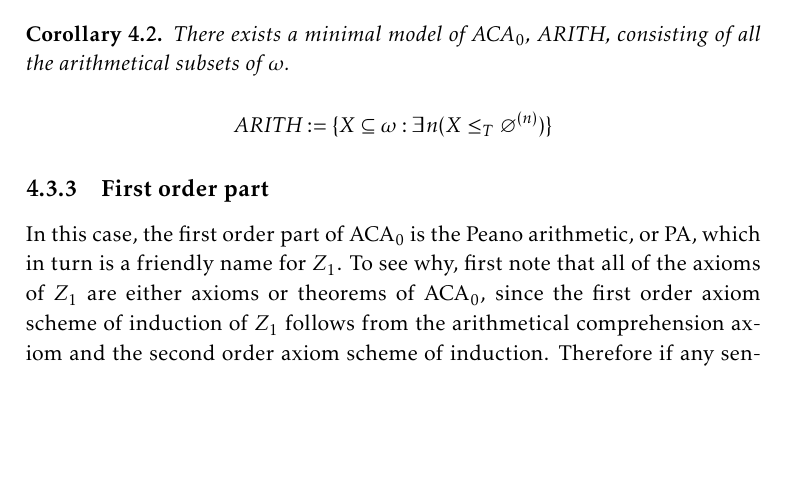
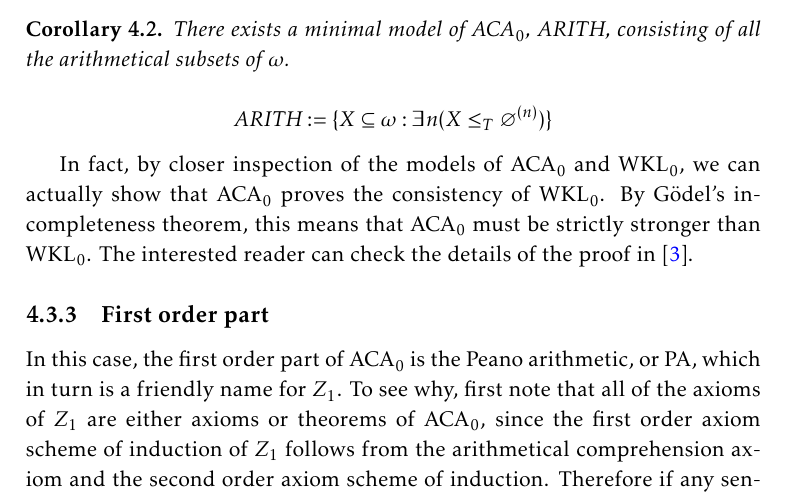
Before and after one commit to namasme/reverse-mathematics, a LaTeX thesis (main.tex, which reads chapters/04_formalsystems.tex): part of page 73 of 91, cut so that both start at the same text, the shorter picture padded with empty space. Compiled offline with pdfLaTeX.

Commit message:
Includes remark about ACA being strictly stronger than WKL

```diff
--- a/chapters/04_formalsystems.tex
+++ b/chapters/04_formalsystems.tex
@@ -417,6 +417,8 @@ Just as we did for the case of \rca, we will give here a characterization of the
   \[ \text{ARITH} := \{X \subseteq \omega: \exists n (X \le_T \varnothing^{(n)})\} \]
 \end{corollary}
 
+In fact, by closer inspection of the models of \aca\ and \wkl, we can actually show that \aca\ proves the consistency of \wkl. By Gödel's incompleteness theorem, this means that \aca\ must be strictly stronger than \wkl. The interested reader can check the details of the proof in \cite{simpson}.
+
 \subsection{First order part}
 
 In this case, the first order part of \aca\ is the Peano arithmetic, or PA, which in turn is a friendly name for $Z_1$. To see why, first note that all of the axioms of $Z_1$ are either axioms or theorems of \aca, since the first order axiom scheme of induction of $Z_1$ follows from the arithmetical comprehension axiom and the second order axiom scheme of induction. Therefore if any sentence in the language of $L_1, \sigma$, is a theorem of $Z_1$ then it is also a theorem of \aca.
```
